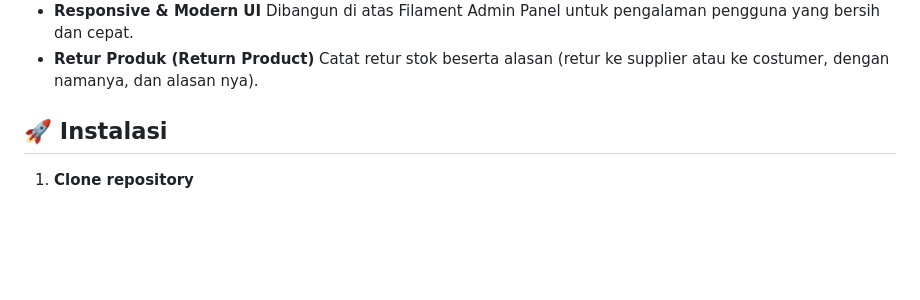
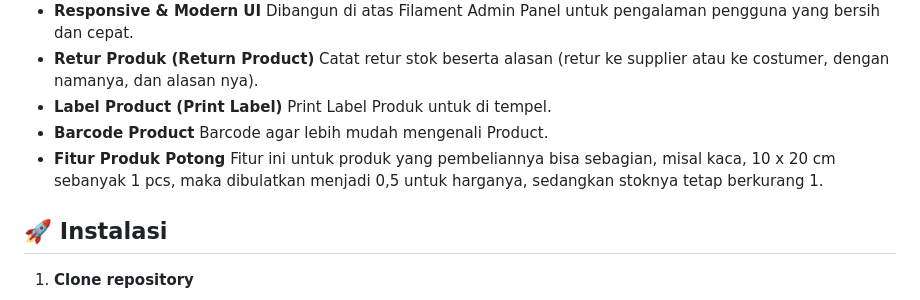
Before and after one commit to ghilmanfz/InventCashier, a Markdown page: README.md, the part around the change. Drawn GitHub-style; blank space fills up the shorter version.

Commit message:
Update README.md
More Detail for explaination

```diff
--- a/README.md
+++ b/README.md
@@ -28,6 +28,13 @@
   Dibangun di atas Filament Admin Panel untuk pengalaman pengguna yang bersih dan cepat.
 * **Retur Produk (Return Product)**
 Catat retur stok beserta alasan (retur ke supplier atau ke costumer, dengan namanya, dan alasan nya).
+* **Label Product (Print Label)**
+Print Label Produk untuk di tempel.
+* **Barcode Product**
+Barcode agar lebih mudah mengenali Product.
+* **Fitur Produk Potong**
+Fitur ini untuk produk yang pembeliannya bisa sebagian, misal kaca, 10 x 20 cm sebanyak 1 pcs, maka dibulatkan menjadi 0,5 untuk harganya, sedangkan stoknya tetap berkurang 1.
+
 
 
 
```
